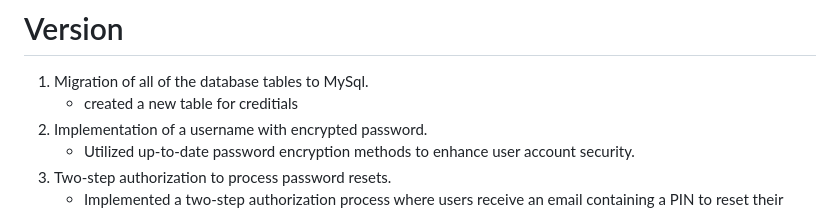
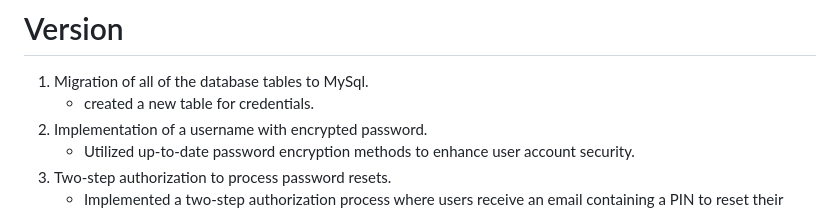
Before and after one commit to JoeMuldowney/tickets, a Markdown page: README.md, the part around the change. Drawn GitHub-style.

```diff
--- a/README.md
+++ b/README.md
@@ -65,7 +65,7 @@ At the outset of this project, I faced the challenge of having limited prior kno
 # Version
 
 1. Migration of all of the database tables to MySql.
-   - created a new table for creditials
+   - created a new table for credentials.
 3. Implementation  of a username with encrypted password.
    - Utilized up-to-date password encryption methods to enhance user account security.
 5. Two-step authorization to process password resets.
```
